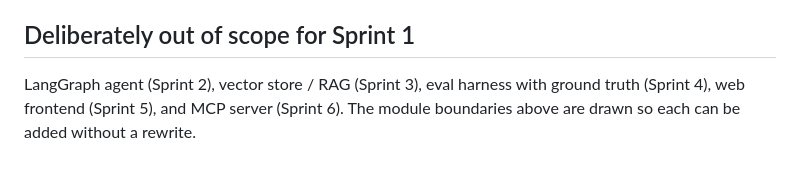
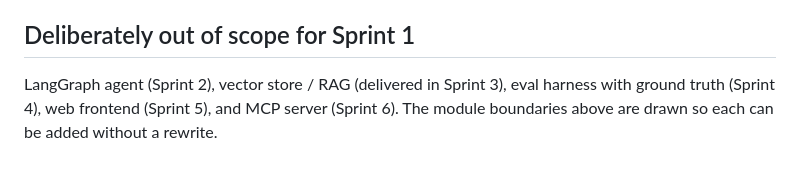
Before and after one commit to luispique/arras-ai, a Markdown page: ARCHITECTURE.md, the part around the change. Rendered like a GitHub page.

```diff
--- a/ARCHITECTURE.md
+++ b/ARCHITECTURE.md
@@ -216,6 +216,6 @@ is the core abstraction and type errors in it would be silent data bugs.
 
 ## Deliberately out of scope for Sprint 1
 
-LangGraph agent (Sprint 2), vector store / RAG (Sprint 3), eval harness with
+LangGraph agent (Sprint 2), vector store / RAG (delivered in Sprint 3), eval harness with
 ground truth (Sprint 4), web frontend (Sprint 5), and MCP server (Sprint 6). The
 module boundaries above are drawn so each can be added without a rewrite.
```
Also changed, not shown: README.md (+5 -2 lines).
